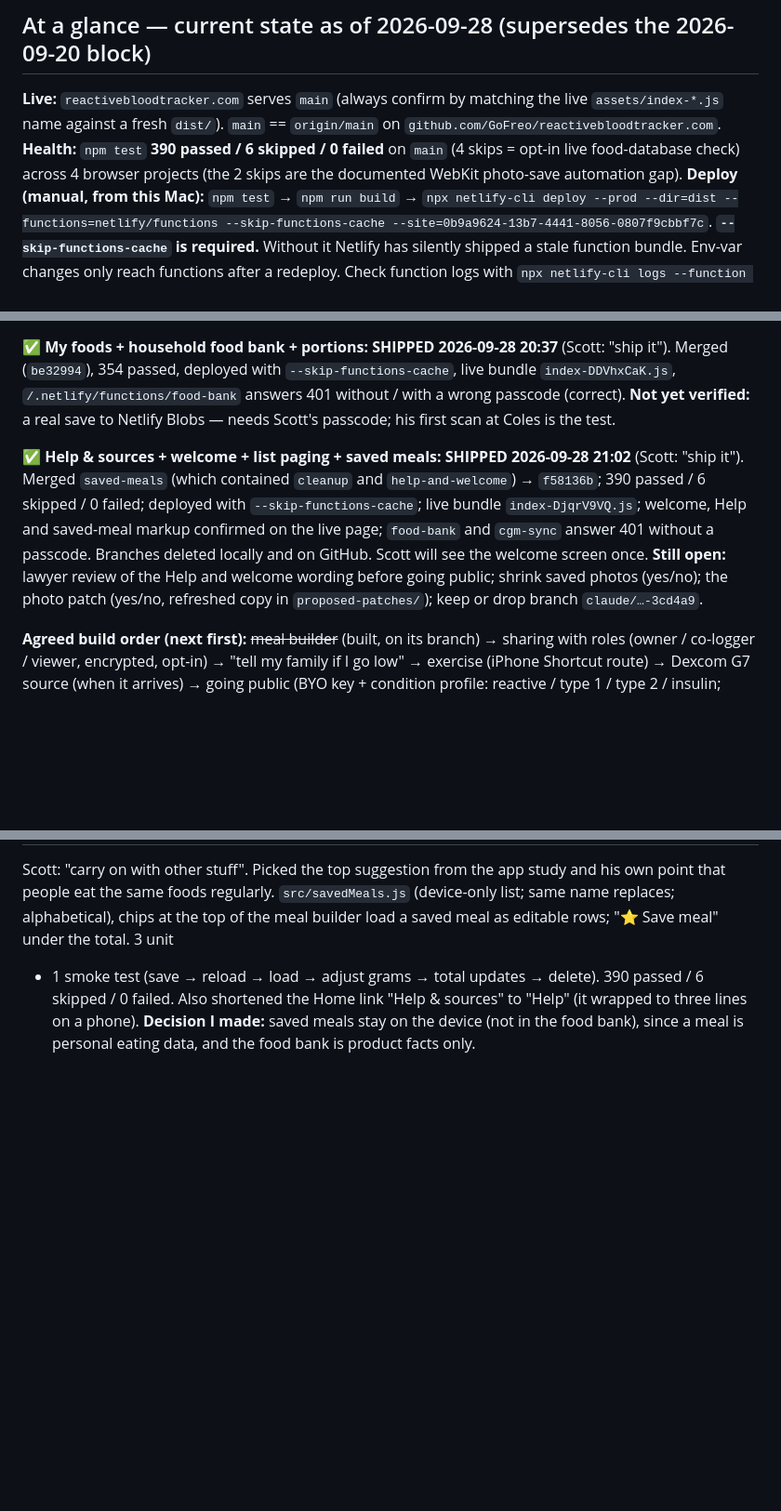
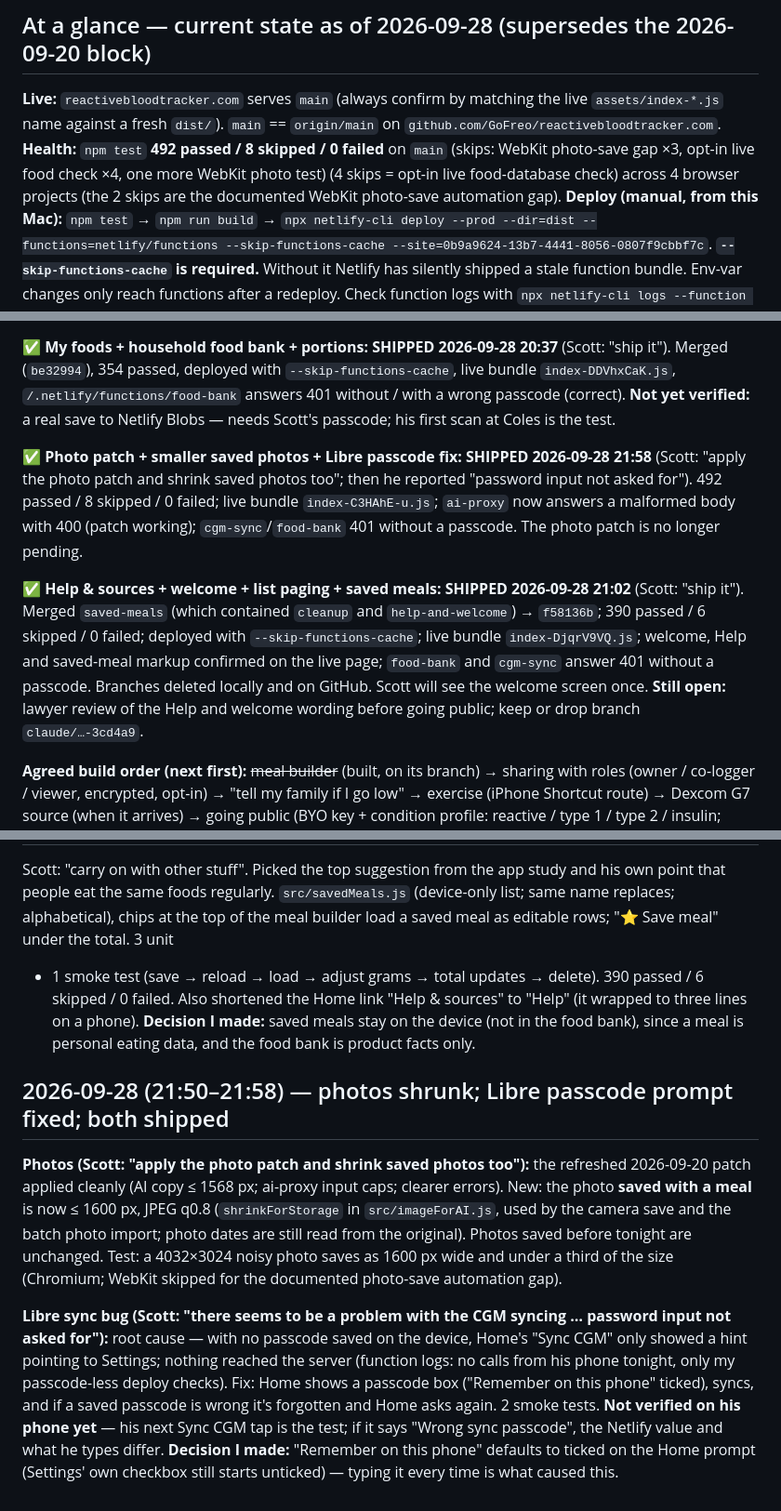
Before and after one commit to GoFreo/reactivebloodtracker.com, a Markdown page: HANDOVER.md, 3 parts joined by grey strips. Shown at 93% size. Drawn GitHub-style; blank space fills up the shorter version.

Commit message:
docs: photos and Libre passcode fix shipped
Co-Authored-By: Claude Opus 5.5 <noreply@anthropic.com>

```diff
--- a/HANDOVER.md
+++ b/HANDOVER.md
@@ -11,7 +11,7 @@ as well as reactive hypoglycemia. See the top of `CLAUDE.md`.
 **Live:** `reactivebloodtracker.com` serves `main` (always confirm by matching the live
 `assets/index-*.js` name against a fresh `dist/`). `main` == `origin/main` on
 `github.com/GoFreo/reactivebloodtracker.com`.
-**Health:** `npm test` **390 passed / 6 skipped / 0 failed** on `main` (4 skips = opt-in live food-database check) across 4 browser projects (the 2 skips are
+**Health:** `npm test` **492 passed / 8 skipped / 0 failed** on `main` (skips: WebKit photo-save gap ×3, opt-in live food check ×4, one more WebKit photo test) (4 skips = opt-in live food-database check) across 4 browser projects (the 2 skips are
 the documented WebKit photo-save automation gap).
 **Deploy (manual, from this Mac):** `npm test` → `npm run build` →
 `npx netlify-cli deploy --prod --dir=dist --functions=netlify/functions --skip-functions-cache --site=0b9a9624-13b7-4441-8056-0807f9cbbf7c`.
@@ -47,13 +47,17 @@ deployed with `--skip-functions-cache`, live bundle `index-DlnIf1SS.js` confirme
 `/.netlify/functions/food-bank` answers 401 without / with a wrong passcode (correct). **Not yet verified:** a
 real save to Netlify Blobs — needs Scott's passcode; his first scan at Coles is the test.
 
+**✅ Photo patch + smaller saved photos + Libre passcode fix: SHIPPED 2026-09-28 21:58** (Scott: "apply the photo
+patch and shrink saved photos too"; then he reported "password input not asked for"). 492 passed / 8 skipped /
+0 failed; live bundle `index-C3HAhE-u.js`; `ai-proxy` now answers a malformed body with 400 (patch working);
+`cgm-sync`/`food-bank` 401 without a passcode. The photo patch is no longer pending.
+
 **✅ Help & sources + welcome + list paging + saved meals: SHIPPED 2026-09-28 21:02** (Scott: "ship it").
 Merged `saved-meals` (which contained `cleanup` and `help-and-welcome`) → `f58136b`; 390 passed / 6 skipped /
 0 failed; deployed with `--skip-functions-cache`; live bundle `index-DjqrV9VQ.js`; welcome, Help and saved-meal
 markup confirmed on the live page; `food-bank` and `cgm-sync` answer 401 without a passcode. Branches deleted
 locally and on GitHub. Scott will see the welcome screen once. **Still open:** lawyer review of the Help and
-welcome wording before going public; shrink saved photos (yes/no); the photo patch (yes/no, refreshed copy
-in `proposed-patches/`); keep or drop branch `claude/…-3cd4a9`.
+welcome wording before going public; keep or drop branch `claude/…-3cd4a9`.
 
 **Agreed build order (next first):** ~~meal builder~~ (built, on its branch) → sharing with roles (owner / co-logger / viewer, encrypted, opt-in) → "tell my family if I
 go low" → exercise (iPhone Shortcut route) → Dexcom G7 source (when it arrives) → going public
@@ -1484,3 +1488,21 @@ chips at the top of the meal builder load a saved meal as editable rows; "⭐ Sa
 Also shortened the Home link "Help & sources" to "Help" (it wrapped to three lines on a phone).
 **Decision I made:** saved meals stay on the device (not in the food bank), since a meal is personal eating
 data, and the food bank is product facts only.
+
+## 2026-09-28 (21:50–21:58) — photos shrunk; Libre passcode prompt fixed; both shipped
+
+**Photos (Scott: "apply the photo patch and shrink saved photos too"):** the refreshed 2026-09-20 patch applied
+cleanly (AI copy ≤ 1568 px; ai-proxy input caps; clearer errors). New: the photo **saved with a meal** is now
+≤ 1600 px, JPEG q0.8 (`shrinkForStorage` in `src/imageForAI.js`, used by the camera save and the batch photo
+import; photo dates are still read from the original). Photos saved before tonight are unchanged. Test: a
+4032×3024 noisy photo saves as 1600 px wide and under a third of the size (Chromium; WebKit skipped for the
+documented photo-save automation gap).
+
+**Libre sync bug (Scott: "there seems to be a problem with the CGM syncing … password input not asked for"):**
+root cause — with no passcode saved on the device, Home's "Sync CGM" only showed a hint pointing to Settings;
+nothing reached the server (function logs: no calls from his phone tonight, only my passcode-less deploy
+checks). Fix: Home shows a passcode box ("Remember on this phone" ticked), syncs, and if a saved passcode is
+wrong it's forgotten and Home asks again. 2 smoke tests. **Not verified on his phone yet** — his next Sync CGM
+tap is the test; if it says "Wrong sync passcode", the Netlify value and what he types differ.
+**Decision I made:** "Remember on this phone" defaults to ticked on the Home prompt (Settings' own checkbox
+still starts unticked) — typing it every time is what caused this.
```
